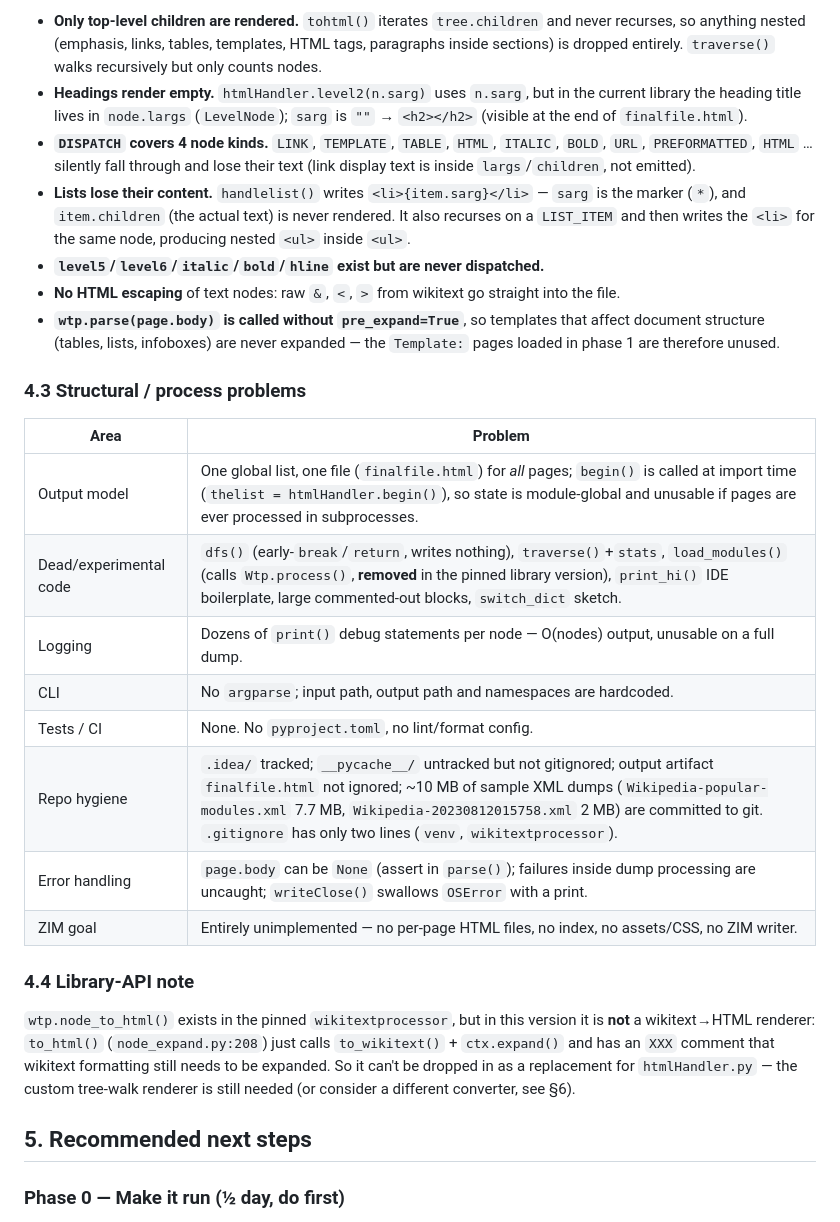
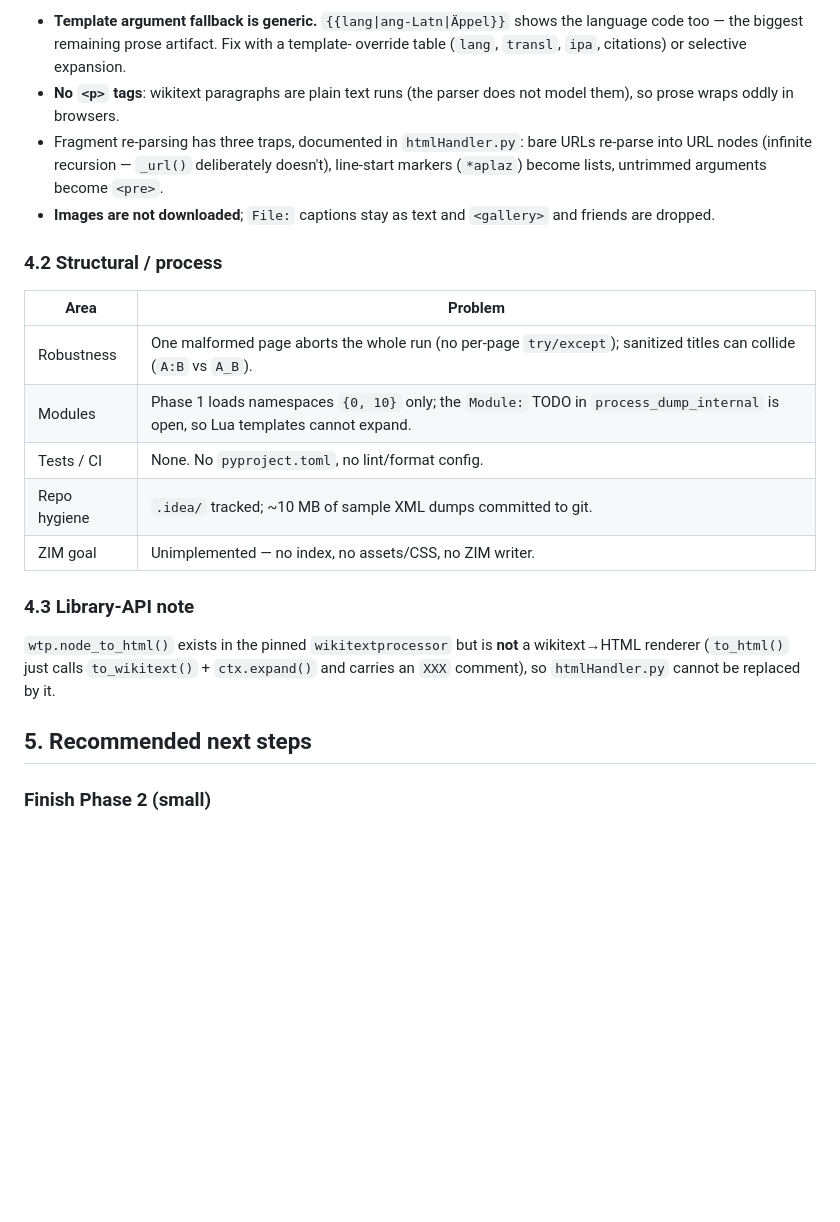
Before and after one commit to RedDeliciousApples/mwxml2zim, a Markdown page: SUMMARY.md, the part around one of its changes. GitHub-like rendering; blank space fills up the shorter version.

```diff
--- a/SUMMARY.md
+++ b/SUMMARY.md
@@ -76,48 +84,32 @@ Confirmed from the generated `finalfile.html` ("An  is a round, edible…"):
 
-- **Only top-level children are rendered.** `tohtml()` iterates `tree.children` and
-  never recurses, so anything nested (emphasis, links, tables, templates, HTML
-  tags, paragraphs inside sections) is dropped entirely. `traverse()` walks
-  recursively but only counts nodes.
-- **Headings render empty.** `htmlHandler.level2(n.sarg)` uses `n.sarg`, but in the
-  current library the heading title lives in `node.largs` (`LevelNode`); `sarg` is
-  `""` → `<h2></h2>` (visible at the end of `finalfile.html`).
-- **`DISPATCH` covers 4 node kinds.** `LINK`, `TEMPLATE`, `TABLE`, `HTML`,
-  `ITALIC`, `BOLD`, `URL`, `PREFORMATTED`, `HTML` … silently fall through and lose
-  their text (link display text is inside `largs`/`children`, not emitted).
-- **Lists lose their content.** `handlelist()` writes `<li>{item.sarg}</li>` —
-  `sarg` is the marker (`*`), and `item.children` (the actual text) is never
-  rendered. It also recurses on a `LIST_ITEM` and then writes the `<li>` for the
-  same node, producing nested `<ul>` inside `<ul>`.
-- **`level5`/`level6`/`italic`/`bold`/`hline` exist but are never dispatched.**
-- **No HTML escaping** of text nodes: raw `&`, `<`, `>` from wikitext go straight
-  into the file.
-- **`wtp.parse(page.body)` is called without `pre_expand=True`**, so templates that
-  affect document structure (tables, lists, infoboxes) are never expanded — the
-  `Template:` pages loaded in phase 1 are therefore unused.
+- **Template argument fallback is generic.** `{{lang|ang-Latn|Äppel}}` shows the
+  language code too — the biggest remaining prose artifact. Fix with a template-
+  override table (`lang`, `transl`, `ipa`, citations) or selective expansion.
+- **No `<p>` tags**: wikitext paragraphs are plain text runs (the parser does not
+  model them), so prose wraps oddly in browsers.
+- Fragment re-parsing has three traps, documented in `htmlHandler.py`: bare URLs
+  re-parse into URL nodes (infinite recursion — `_url()` deliberately doesn't),
+  line-start markers (`*aplaz`) become lists, untrimmed arguments become `<pre>`.
+- **Images are not downloaded**; `File:` captions stay as text and `<gallery>` and
+  friends are dropped.
 
-### 4.3 Structural / process problems
+### 4.2 Structural / process
 
 | Area | Problem |
 |---|---|
-| Output model | One global list, one file (`finalfile.html`) for *all* pages; `begin()` is called at import time (`thelist = htmlHandler.begin()`), so state is module-global and unusable if pages are ever processed in subprocesses. |
-| Dead/experimental code | `dfs()` (early-`break`/`return`, writes nothing), `traverse()`+`stats`, `load_modules()` (calls `Wtp.process()`, **removed** in the pinned library version), `print_hi()` IDE boilerplate, large commented-out blocks, `switch_dict` sketch. |
-| Logging | Dozens of `print()` debug statements per node — O(nodes) output, unusable on a full dump. |
-| CLI | No `argparse`; input path, output path and namespaces are hardcoded. |
+| Robustness | One malformed page aborts the whole run (no per-page `try/except`); sanitized titles can collide (`A:B` vs `A_B`). |
+| Modules | Phase 1 loads namespaces `{0, 10}` only; the `Module:` TODO in `process_dump_internal` is open, so Lua templates cannot expand. |
 | Tests / CI | None. No `pyproject.toml`, no lint/format config. |
-| Repo hygiene | `.idea/` tracked; `__pycache__/` untracked but not gitignored; output artifact `finalfile.html` not ignored; ~10 MB of sample XML dumps (`Wikipedia-popular-modules.xml` 7.7 MB, `Wikipedia-20230812015758.xml` 2 MB) are committed to git. `.gitignore` has only two lines (`venv`, `wikitextprocessor`). |
-| Error handling | `page.body` can be `None` (assert in `parse()`); failures inside dump processing are uncaught; `writeClose()` swallows `OSError` with a print. |
-| ZIM goal | Entirely unimplemented — no per-page HTML files, no index, no assets/CSS, no ZIM writer. |
+| Repo hygiene | `.idea/` tracked; ~10 MB of sample XML dumps committed to git. |
+| ZIM goal | Unimplemented — no index, no assets/CSS, no ZIM writer. |
 
-### 4.4 Library-API note
+### 4.3 Library-API note
 
-`wtp.node_to_html()` exists in the pinned `wikitextprocessor`, but in this version it
-is **not** a wikitext→HTML renderer: `to_html()` (`node_expand.py:208`) just calls
-`to_wikitext()` + `ctx.expand()` and has an `XXX` comment that wikitext formatting
-still needs to be expanded. So it can't be dropped in as a replacement for
-`htmlHandler.py` — the custom tree-walk renderer is still needed (or consider a
-different converter, see §6).
+`wtp.node_to_html()` exists in the pinned `wikitextprocessor` but is **not** a
+wikitext→HTML renderer (`to_html()` just calls `to_wikitext()` + `ctx.expand()`
+and carries an `XXX` comment), so `htmlHandler.py` cannot be replaced by it.
 
 ## 5. Recommended next steps
 
-### Phase 0 — Make it run (½ day, do first)
+### Finish Phase 2 (small)
 
```
Also changed, not shown: other parts of SUMMARY.md (+81 -110 lines).
